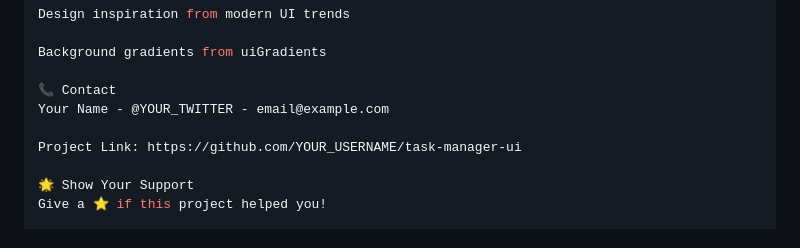
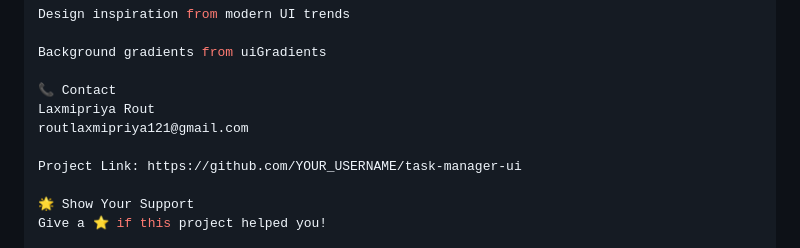
Before and after one commit to laxmipriya-345/task_manager1, a Markdown page: README.md, the part around the change. Drawn GitHub-style.

```diff
--- a/README.md
+++ b/README.md
@@ -199,7 +199,8 @@ Design inspiration from modern UI trends
 Background gradients from uiGradients
 
 📞 Contact
-Your Name - @YOUR_TWITTER - email@example.com
+Laxmipriya Rout
+routlaxmipriya121@gmail.com
 
 Project Link: https://github.com/YOUR_USERNAME/task-manager-ui
 
```
